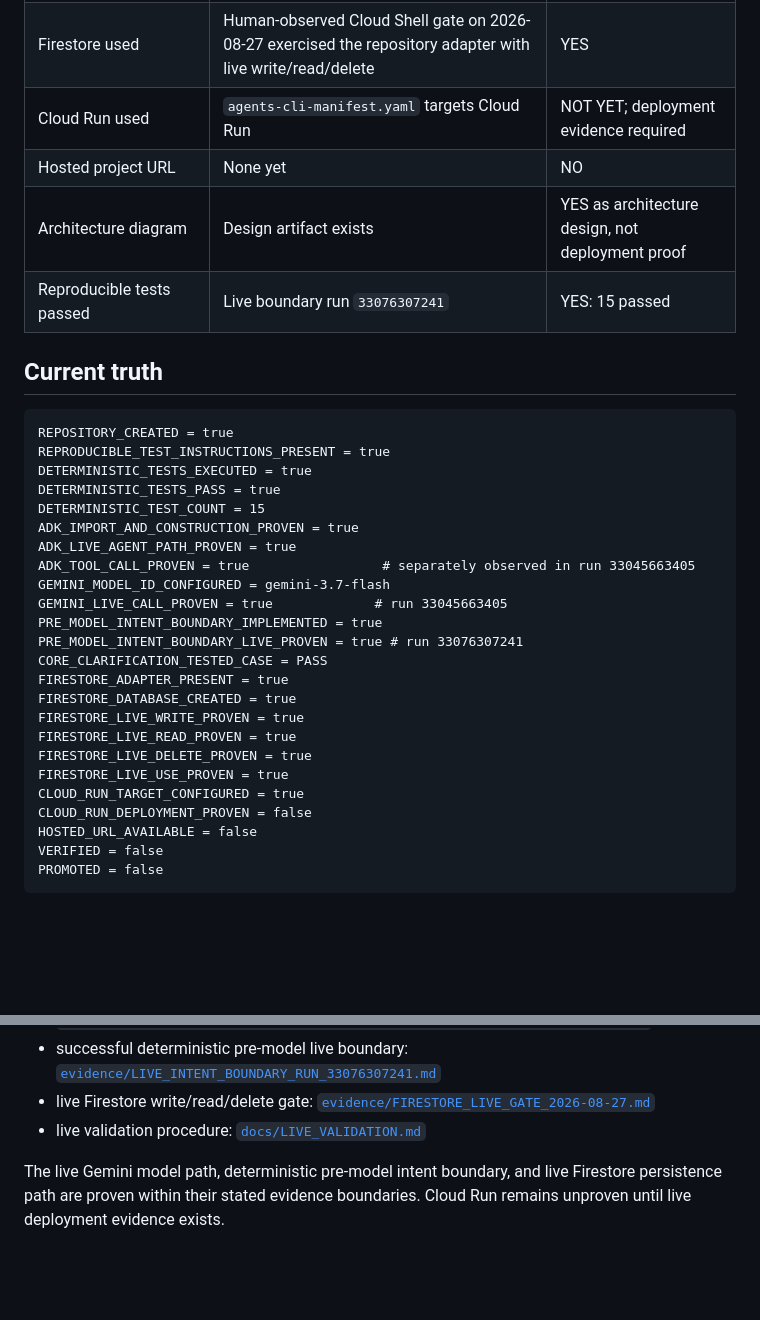
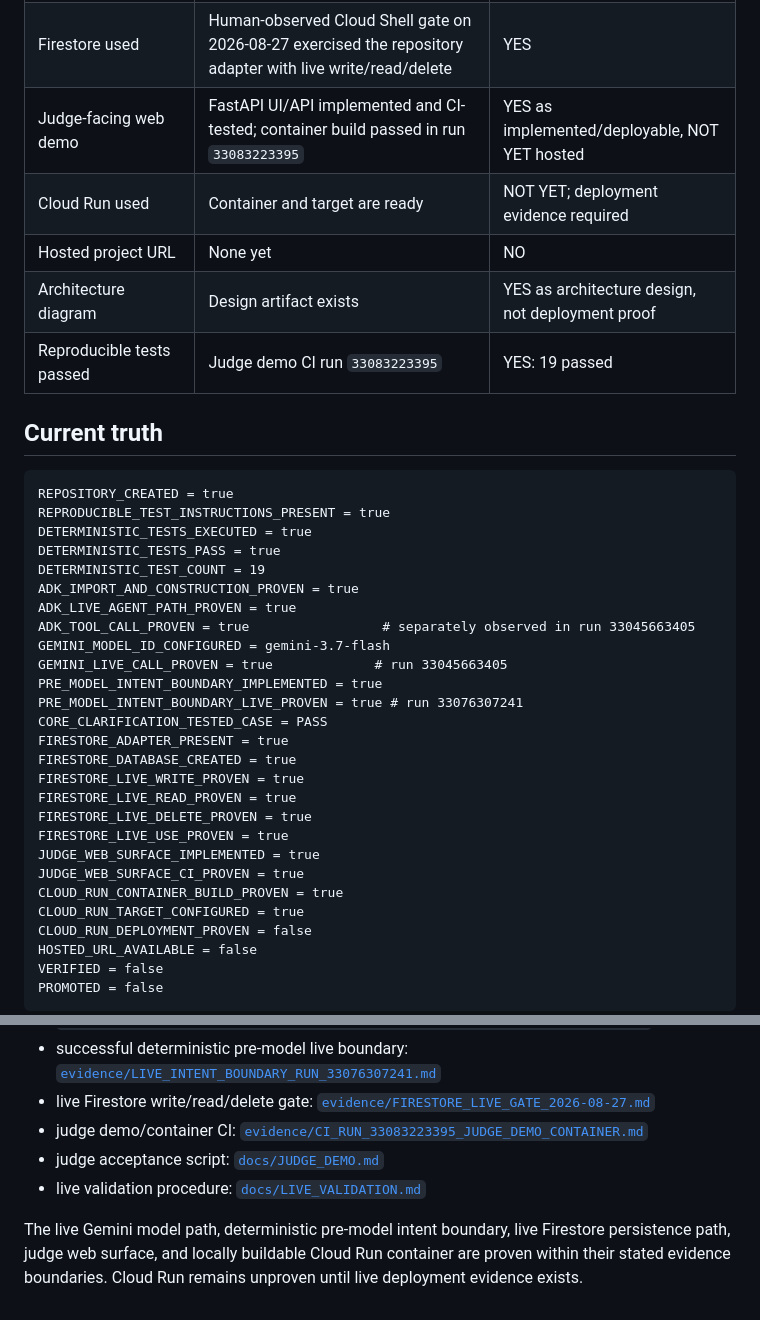
Before and after one commit to Alazthor666/yaxche-intentguard, a Markdown page: DEVPOST_SUBMISSION_STATUS.md, 2 parts joined by grey strips. Rendered like a GitHub page; blank space fills up the shorter version.

Commit message:
docs: advance Devpost evidence to deployable judge demo

```diff
--- a/DEVPOST_SUBMISSION_STATUS.md
+++ b/DEVPOST_SUBMISSION_STATUS.md
@@ -10,10 +10,11 @@ This file prevents draft-form fields from being confused with evidence-backed im
 | Gemini 3.5+ used | Live run `33045663405` executed with `gemini-3.7-flash` | YES, live model path proven |
 | Collaborative clarification behavior | Live run `33076307241` stopped material ambiguity before model reasoning | YES for the tested case |
 | Firestore used | Human-observed Cloud Shell gate on 2026-08-27 exercised the repository adapter with live write/read/delete | YES |
-| Cloud Run used | `agents-cli-manifest.yaml` targets Cloud Run | NOT YET; deployment evidence required |
+| Judge-facing web demo | FastAPI UI/API implemented and CI-tested; container build passed in run `33083223395` | YES as implemented/deployable, NOT YET hosted |
+| Cloud Run used | Container and target are ready | NOT YET; deployment evidence required |
 | Hosted project URL | None yet | NO |
 | Architecture diagram | Design artifact exists | YES as architecture design, not deployment proof |
-| Reproducible tests passed | Live boundary run `33076307241` | YES: 15 passed |
+| Reproducible tests passed | Judge demo CI run `33083223395` | YES: 19 passed |
 
 ## Current truth
 
@@ -22,7 +23,7 @@ REPOSITORY_CREATED = true
 REPRODUCIBLE_TEST_INSTRUCTIONS_PRESENT = true
 DETERMINISTIC_TESTS_EXECUTED = true
 DETERMINISTIC_TESTS_PASS = true
-DETERMINISTIC_TEST_COUNT = 15
+DETERMINISTIC_TEST_COUNT = 19
 ADK_IMPORT_AND_CONSTRUCTION_PROVEN = true
 ADK_LIVE_AGENT_PATH_PROVEN = true
 ADK_TOOL_CALL_PROVEN = true                 # separately observed in run 33045663405
@@ -37,6 +38,9 @@ FIRESTORE_LIVE_WRITE_PROVEN = true
 FIRESTORE_LIVE_READ_PROVEN = true
 FIRESTORE_LIVE_DELETE_PROVEN = true
 FIRESTORE_LIVE_USE_PROVEN = true
+JUDGE_WEB_SURFACE_IMPLEMENTED = true
+JUDGE_WEB_SURFACE_CI_PROVEN = true
+CLOUD_RUN_CONTAINER_BUILD_PROVEN = true
 CLOUD_RUN_TARGET_CONFIGURED = true
 CLOUD_RUN_DEPLOYMENT_PROVEN = false
 HOSTED_URL_AVAILABLE = false
@@ -53,6 +57,8 @@ Evidence:
 - model-tool-selection enforcement failure: [`evidence/LIVE_GEMINI_GATE_RUN_33046624824_BEHAVIORAL_ENFORCEMENT_FAILURE.md`](evidence/LIVE_GEMINI_GATE_RUN_33046624824_BEHAVIORAL_ENFORCEMENT_FAILURE.md)
 - successful deterministic pre-model live boundary: [`evidence/LIVE_INTENT_BOUNDARY_RUN_33076307241.md`](evidence/LIVE_INTENT_BOUNDARY_RUN_33076307241.md)
 - live Firestore write/read/delete gate: [`evidence/FIRESTORE_LIVE_GATE_2026-08-27.md`](evidence/FIRESTORE_LIVE_GATE_2026-08-27.md)
+- judge demo/container CI: [`evidence/CI_RUN_33083223395_JUDGE_DEMO_CONTAINER.md`](evidence/CI_RUN_33083223395_JUDGE_DEMO_CONTAINER.md)
+- judge acceptance script: [`docs/JUDGE_DEMO.md`](docs/JUDGE_DEMO.md)
 - live validation procedure: [`docs/LIVE_VALIDATION.md`](docs/LIVE_VALIDATION.md)
 
-The live Gemini model path, deterministic pre-model intent boundary, and live Firestore persistence path are proven within their stated evidence boundaries. Cloud Run remains unproven until live deployment evidence exists.
+The live Gemini model path, deterministic pre-model intent boundary, live Firestore persistence path, judge web surface, and locally buildable Cloud Run container are proven within their stated evidence boundaries. Cloud Run remains unproven until live deployment evidence exists.
```
